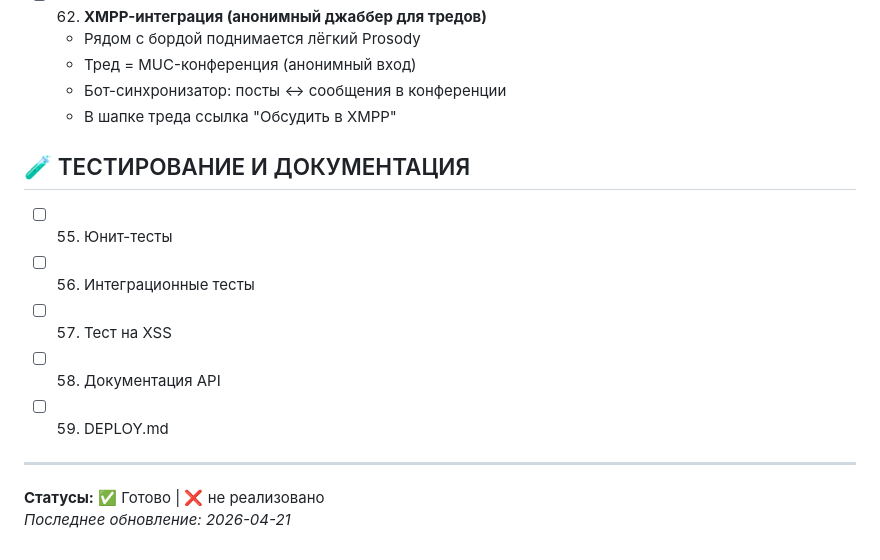
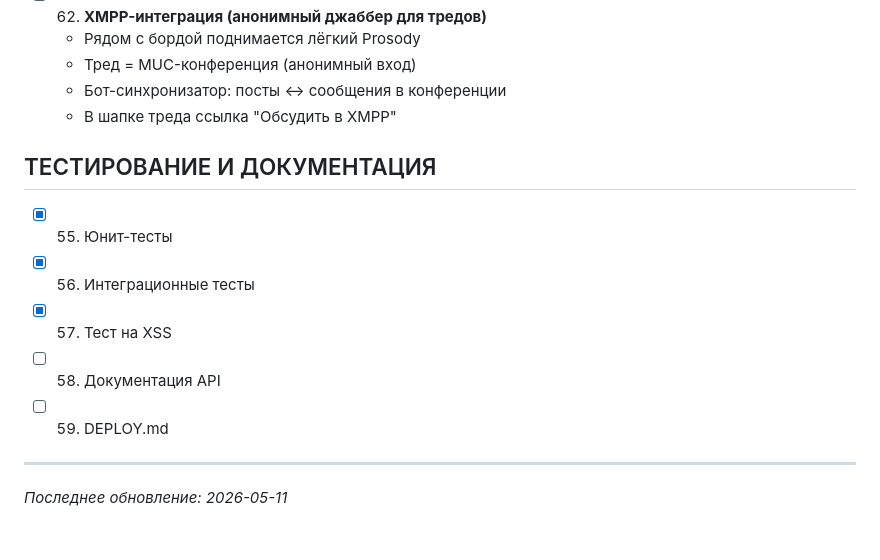
Before and after one commit to yogannnn/deepchan, a Markdown page: ROADMAP.md, the part around one of its changes. Drawn GitHub-style.

Commit message:
Update roadmap

```diff
--- a/ROADMAP.md
+++ b/ROADMAP.md
@@ -70,13 +70,13 @@
   - Бот-синхронизатор: посты ↔ сообщения в конференции
   - В шапке треда ссылка "Обсудить в XMPP"
 
-## 🧪 ТЕСТИРОВАНИЕ И ДОКУМЕНТАЦИЯ
-- [ ] 55. Юнит-тесты
-- [ ] 56. Интеграционные тесты
-- [ ] 57. Тест на XSS
+## ТЕСТИРОВАНИЕ И ДОКУМЕНТАЦИЯ
+- [x] 55. Юнит-тесты
+- [x] 56. Интеграционные тесты
+- [x] 57. Тест на XSS
 - [ ] 58. Документация API
 - [ ] 59. DEPLOY.md
 
 ---
-**Статусы:** ✅ Готово | ❌ не реализовано
-*Последнее обновление: 2026-04-21*
+
+*Последнее обновление: 2026-05-11*
```
Also changed, not shown: other parts of ROADMAP.md (+7 -7 lines).
